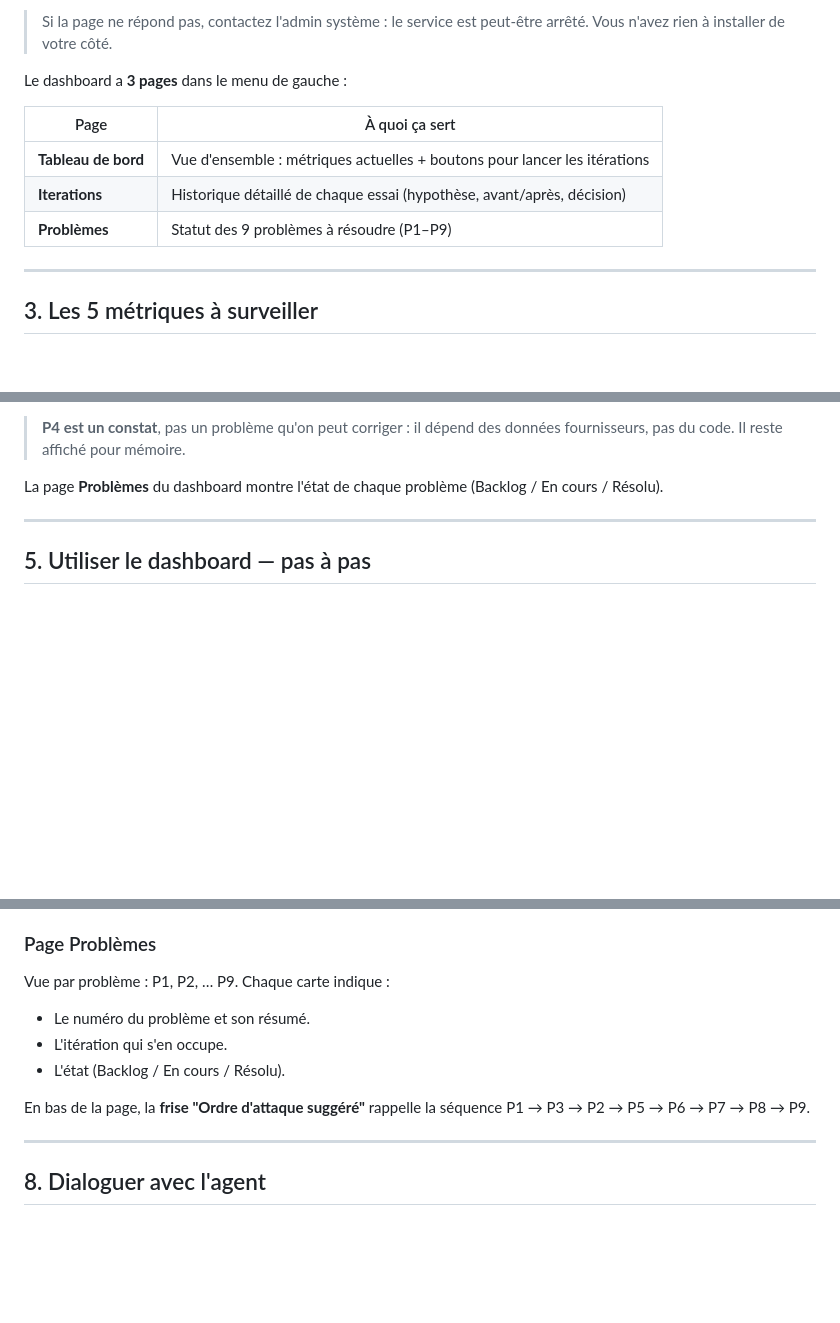
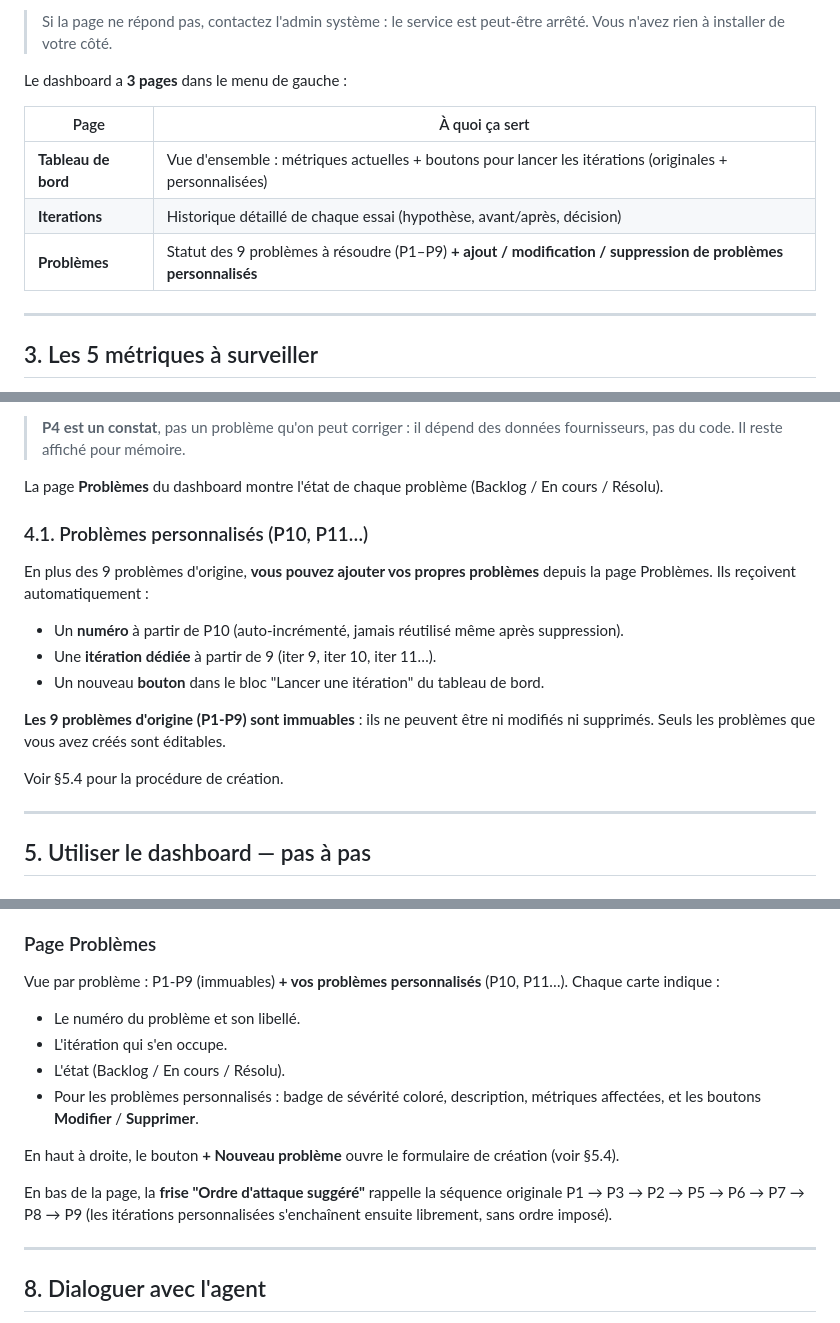
Before and after one commit to Hellopro-fr/agent-optim-scoring, a Markdown page: MANUEL_UTILISATEUR.md, 3 parts joined by grey strips. GitHub-like rendering; blank space fills up the shorter version.

```diff
--- a/MANUEL_UTILISATEUR.md
+++ b/MANUEL_UTILISATEUR.md
@@ -34,9 +34,9 @@ Le dashboard a **3 pages** dans le menu de gauche :
 
 | Page | À quoi ça sert |
 |---|---|
-| **Tableau de bord** | Vue d'ensemble : métriques actuelles + boutons pour lancer les itérations |
+| **Tableau de bord** | Vue d'ensemble : métriques actuelles + boutons pour lancer les itérations (originales + personnalisées) |
 | **Iterations** | Historique détaillé de chaque essai (hypothèse, avant/après, décision) |
-| **Problèmes** | Statut des 9 problèmes à résoudre (P1–P9) |
+| **Problèmes** | Statut des 9 problèmes à résoudre (P1–P9) **+ ajout / modification / suppression de problèmes personnalisés** |
 
 ---
 
@@ -78,6 +78,18 @@ Chaque itération s'attaque à **un seul problème** identifié, dans un ordre d
 > **P4 est un constat**, pas un problème qu'on peut corriger : il dépend des données fournisseurs, pas du code. Il reste affiché pour mémoire.
 
 La page **Problèmes** du dashboard montre l'état de chaque problème (Backlog / En cours / Résolu).
+
+### 4.1. Problèmes personnalisés (P10, P11…)
+
+En plus des 9 problèmes d'origine, **vous pouvez ajouter vos propres problèmes** depuis la page Problèmes. Ils reçoivent automatiquement :
+
+- Un **numéro** à partir de P10 (auto-incrémenté, jamais réutilisé même après suppression).
+- Une **itération dédiée** à partir de 9 (iter 9, iter 10, iter 11…).
+- Un nouveau **bouton** dans le bloc "Lancer une itération" du tableau de bord.
+
+**Les 9 problèmes d'origine (P1-P9) sont immuables** : ils ne peuvent être ni modifiés ni supprimés. Seuls les problèmes que vous avez créés sont éditables.
+
+Voir §5.4 pour la procédure de création.
 
 ---
 
@@ -158,12 +210,15 @@ Affiche le journal complet (`ITERATIONS.md`) avec pour chaque essai :
 
 ### Page Problèmes
 
-Vue par problème : P1, P2, … P9. Chaque carte indique :
-- Le numéro du problème et son résumé.
+Vue par problème : P1-P9 (immuables) **+ vos problèmes personnalisés** (P10, P11…). Chaque carte indique :
+- Le numéro du problème et son libellé.
 - L'itération qui s'en occupe.
 - L'état (Backlog / En cours / Résolu).
+- Pour les problèmes personnalisés : badge de sévérité coloré, description, métriques affectées, et les boutons **Modifier** / **Supprimer**.
 
-En bas de la page, la **frise "Ordre d'attaque suggéré"** rappelle la séquence P1 → P3 → P2 → P5 → P6 → P7 → P8 → P9.
+En haut à droite, le bouton **+ Nouveau problème** ouvre le formulaire de création (voir §5.4).
+
+En bas de la page, la **frise "Ordre d'attaque suggéré"** rappelle la séquence originale P1 → P3 → P2 → P5 → P6 → P7 → P8 → P9 (les itérations personnalisées s'enchaînent ensuite librement, sans ordre imposé).
 
 ---
 
```
Also changed, not shown: other parts of MANUEL_UTILISATEUR.md (+48 -0 lines).
